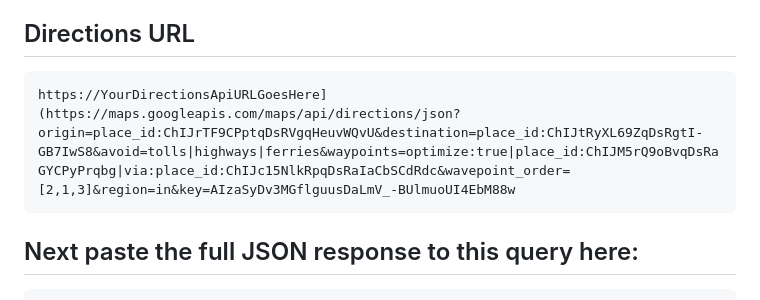
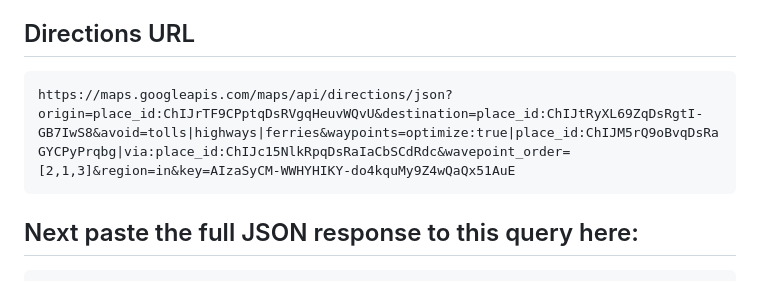
Before and after one commit to A-Charvin/geom99lab1, a Markdown page: services/mydirections.md, the part around the change. Drawn GitHub-style.

Commit message:
Update mydirections.md
IP Restricted API Used

````diff
--- a/services/mydirections.md
+++ b/services/mydirections.md
@@ -9,7 +9,7 @@ Be creative and use multiple parameters from the API documentation to earn a top
 ## Directions URL
 
 ```
-https://YourDirectionsApiURLGoesHere](https://maps.googleapis.com/maps/api/directions/json?origin=place_id:ChIJrTF9CPptqDsRVgqHeuvWQvU&destination=place_id:ChIJtRyXL69ZqDsRgtI-GB7IwS8&avoid=tolls|highways|ferries&waypoints=optimize:true|place_id:ChIJM5rQ9oBvqDsRaGYCPyPrqbg|via:place_id:ChIJc15NlkRpqDsRaIaCbSCdRdc&wavepoint_order=[2,1,3]&region=in&key=AIzaSyDv3MGflguusDaLmV_-BUlmuoUI4EbM88w
+https://maps.googleapis.com/maps/api/directions/json?origin=place_id:ChIJrTF9CPptqDsRVgqHeuvWQvU&destination=place_id:ChIJtRyXL69ZqDsRgtI-GB7IwS8&avoid=tolls|highways|ferries&waypoints=optimize:true|place_id:ChIJM5rQ9oBvqDsRaGYCPyPrqbg|via:place_id:ChIJc15NlkRpqDsRaIaCbSCdRdc&wavepoint_order=[2,1,3]&region=in&key=AIzaSyCM-WWHYHIKY-do4kquMy9Z4wQaQx51AuE
 ```
 
 ## Next paste the full JSON response to this query here:
````
